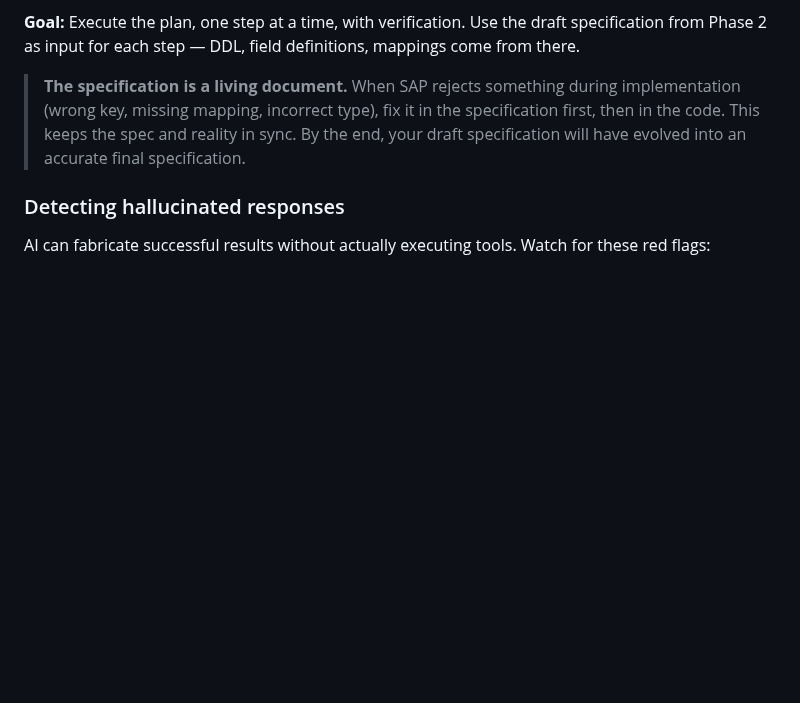
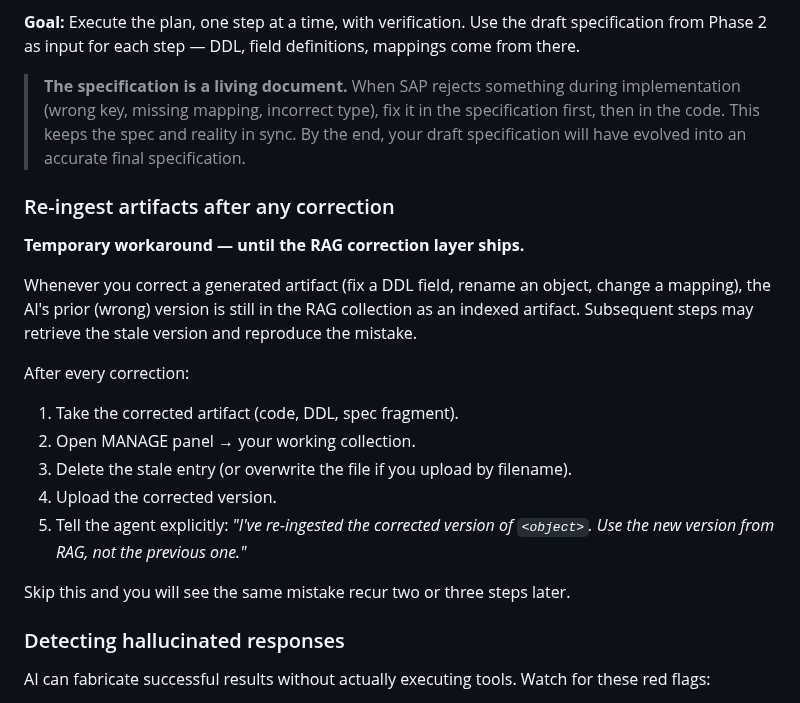
Before and after one commit to fr0ster/cloud-llm-hub, a Markdown page: docs/tutorials/rap-bo-book-catalog.md, the part around the change. Drawn GitHub-style; blank space fills up the shorter version.

```diff
--- a/docs/tutorials/rap-bo-book-catalog.md
+++ b/docs/tutorials/rap-bo-book-catalog.md
@@ -181,6 +181,22 @@ Save the plan file — you'll follow it step by step in Phase 4.
 
 > **The specification is a living document.** When SAP rejects something during implementation (wrong key, missing mapping, incorrect type), fix it in the specification first, then in the code. This keeps the spec and reality in sync. By the end, your draft specification will have evolved into an accurate final specification.
 
+### Re-ingest artifacts after any correction
+
+**Temporary workaround — until the RAG correction layer ships.**
+
+Whenever you correct a generated artifact (fix a DDL field, rename an object, change a mapping), the AI's prior (wrong) version is still in the RAG collection as an indexed artifact. Subsequent steps may retrieve the stale version and reproduce the mistake.
+
+After every correction:
+
+1. Take the corrected artifact (code, DDL, spec fragment).
+2. Open MANAGE panel → your working collection.
+3. Delete the stale entry (or overwrite the file if you upload by filename).
+4. Upload the corrected version.
+5. Tell the agent explicitly: *"I've re-ingested the corrected version of `<object>`. Use the new version from RAG, not the previous one."*
+
+Skip this and you will see the same mistake recur two or three steps later.
+
 ### Detecting hallucinated responses
 
 AI can fabricate successful results without actually executing tools. Watch for these red flags:
```
Also changed, not shown: docs/tutorials/rap-bo-creation.md (+11 -0 lines), 1 other file.
